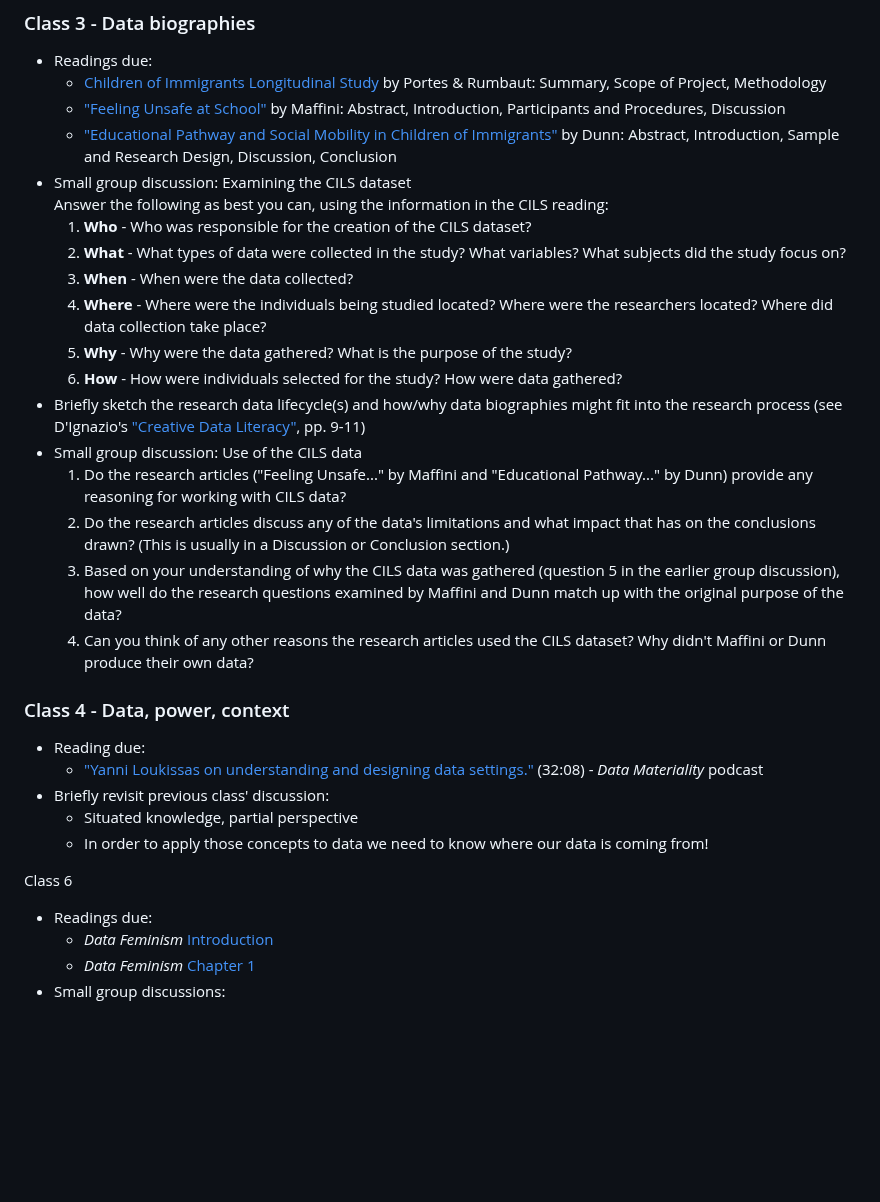
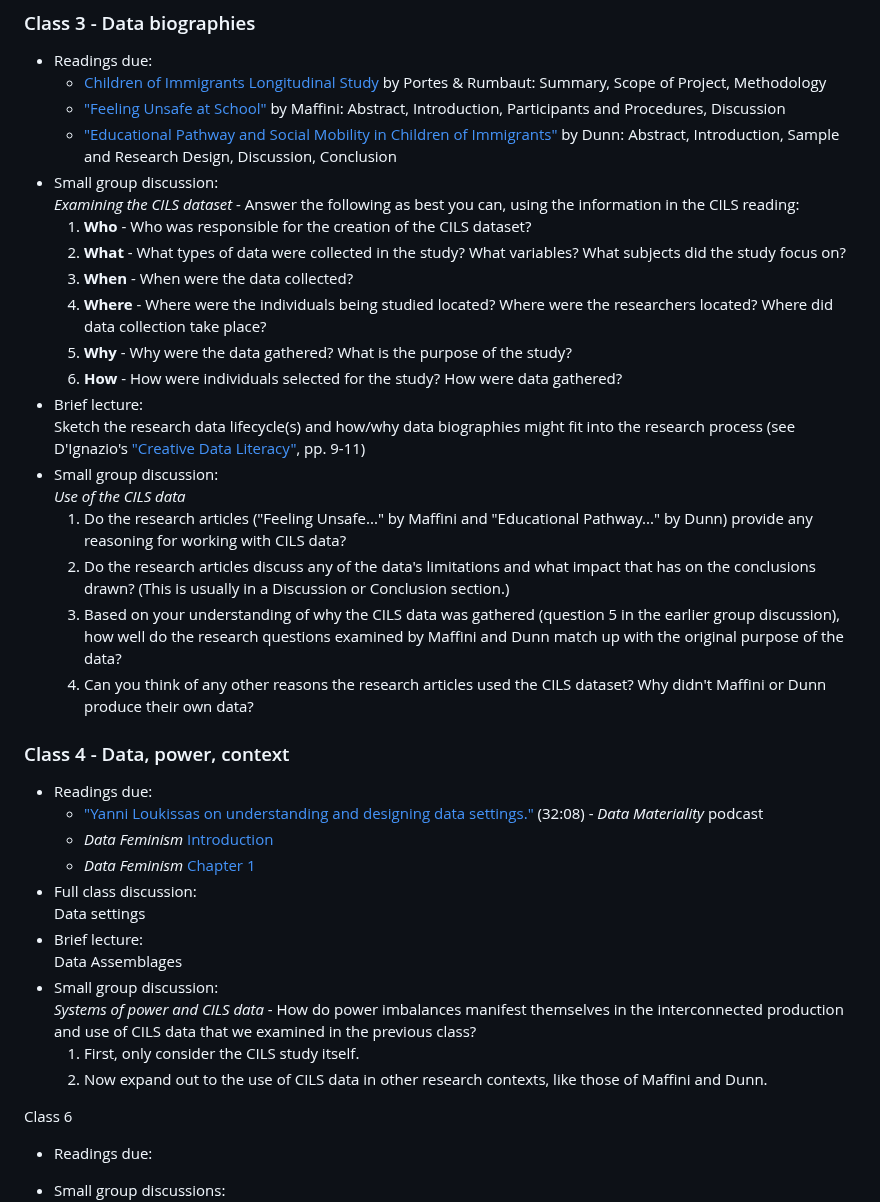
Before and after one commit to helloitsclayton/data-literacy, a Markdown page: Instructor/Lesson Plan.md, the part around the change. Drawn GitHub-style; blank space fills up the shorter version.

Commit message:
Expanding Class 4 activity descriptions

```diff
--- a/Instructor/Lesson Plan.md
+++ b/Instructor/Lesson Plan.md
@@ -41,16 +41,18 @@
    - [Children of Immigrants Longitudinal Study](https://doi.org/10.3886/ICPSR20520.v3) by Portes & Rumbaut: Summary, Scope of Project, Methodology
    - ["Feeling Unsafe at School"](https://docs.lib.purdue.edu/jsaaea/vol11/iss1/2/) by Maffini: Abstract, Introduction, Participants and Procedures, Discussion
    - ["Educational Pathway and Social Mobility in Children of Immigrants"](https://doi.org/10.5539/ies.v12n12p44) by Dunn: Abstract, Introduction, Sample and Research Design, Discussion, Conclusion
-- Small group discussion: Examining the CILS dataset
-Answer the following as best you can, using the information in the CILS reading:
+- Small group discussion:
+*Examining the CILS dataset* - Answer the following as best you can, using the information in the CILS reading:
    1. **Who** - Who was responsible for the creation of the CILS dataset?
    2. **What** - What types of data were collected in the study? What variables? What subjects did the study focus on?
    3. **When** - When were the data collected?
    4. **Where** - Where were the individuals being studied located? Where were the researchers located? Where did data collection take place?
    5. **Why** - Why were the data gathered? What is the purpose of the study?
    6. **How** - How were individuals selected for the study? How were data gathered?
-- Briefly sketch the research data lifecycle(s) and how/why data biographies might fit into the research process (see D'Ignazio's ["Creative Data Literacy"](https://doi.org/10.1075/idj.23.1.03dig), pp. 9-11)
-- Small group discussion: Use of the CILS data
+- Brief lecture:
+Sketch the research data lifecycle(s) and how/why data biographies might fit into the research process (see D'Ignazio's ["Creative Data Literacy"](https://doi.org/10.1075/idj.23.1.03dig), pp. 9-11)
+- Small group discussion:
+*Use of the CILS data*
    1. Do the research articles ("Feeling Unsafe..." by Maffini and "Educational Pathway..." by Dunn) provide any reasoning for working with CILS data?
    2. Do the research articles discuss any of the data's limitations and what impact that has on the conclusions drawn? (This is usually in a Discussion or Conclusion section.)
    3. Based on your understanding of why the CILS data was gathered (question 5 in the earlier group discussion), how well do the research questions examined by Maffini and Dunn match up with the original purpose of the data?
@@ -58,17 +60,22 @@ Answer the following as best you can, using the information in the CILS reading:
 
 ### Class 4 - Data, power, context
 
-- Reading due:
+- Readings due:
    - ["Yanni Loukissas on understanding and designing data settings."](https://lnns.co/lJy2EVw3mA-) (32:08) - *Data Materiality* podcast
-- Briefly revisit previous class' discussion:
-   - Situated knowledge, partial perspective
-   - In order to apply those concepts to data we need to know where our data is coming from!
-
+   - *Data Feminism* [Introduction](https://data-feminism.mitpress.mit.edu/pub/frfa9szd/release/6)
+   - *Data Feminism* [Chapter 1](https://data-feminism.mitpress.mit.edu/pub/vi8obxh7/release/4)
+- Full class discussion:
+Data settings
+- Brief lecture:
+Data Assemblages
+- Small group discussion:
+*Systems of power and CILS data* - How do power imbalances manifest themselves in the interconnected production and use of CILS data that we examined in the previous class?
+   1. First, only consider the CILS study itself.
+   2. Now expand out to the use of CILS data in other research contexts, like those of Maffini and Dunn.
 
 Class 6
 - Readings due:
-   - *Data Feminism* [Introduction](https://data-feminism.mitpress.mit.edu/pub/frfa9szd/release/6)
-   - *Data Feminism* [Chapter 1](https://data-feminism.mitpress.mit.edu/pub/vi8obxh7/release/4)
+
 - Small group discussions:
    1. What are some ways unequal distributions of power show up in the datasets we've looked at or talked about so far? (CILS, Traffic Stops, or even the class 1 paper spreadsheet)
    2. How might those examples connect with the Matrix of Domination framework outlined in Ch. 1?
```
